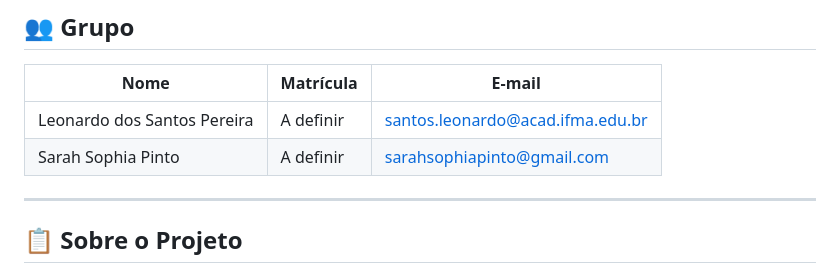
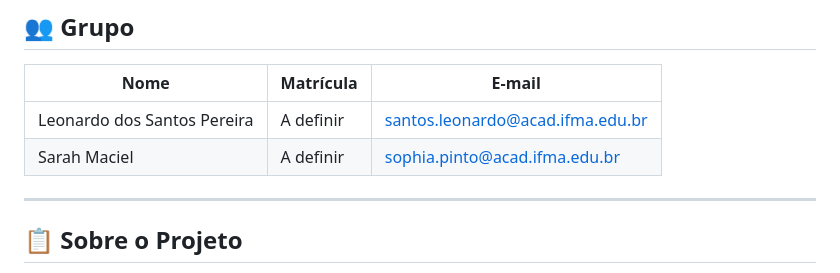
Before and after one commit to Sleozin/ppgca-cd-2026-project, a Markdown page: README.md, the part around the change. GitHub-like rendering.

```diff
--- a/README.md
+++ b/README.md
@@ -10,7 +10,7 @@
 | Nome | Matrícula | E-mail |
 |------|-----------|--------|
 | Leonardo dos Santos Pereira | A definir | santos.leonardo@acad.ifma.edu.br |
-| Sarah Sophia Pinto | A definir | sarahsophiapinto@gmail.com |
+| Sarah Maciel | A definir | sophia.pinto@acad.ifma.edu.br |
 
 ---
 
```
